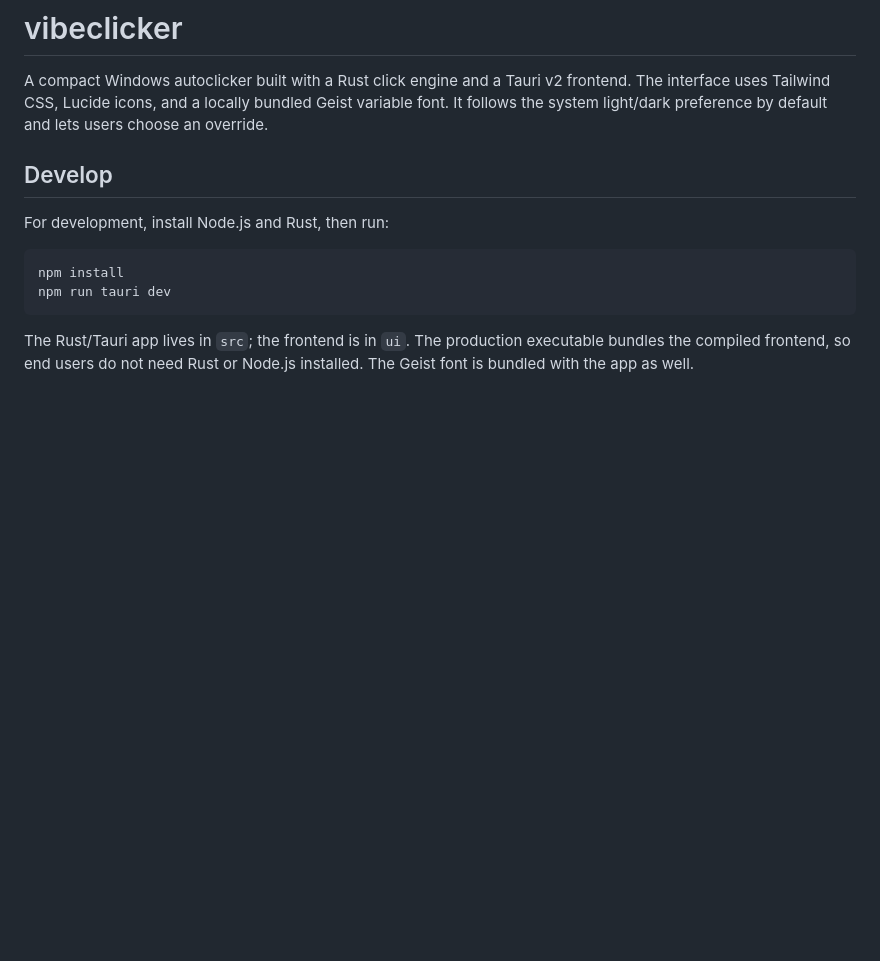
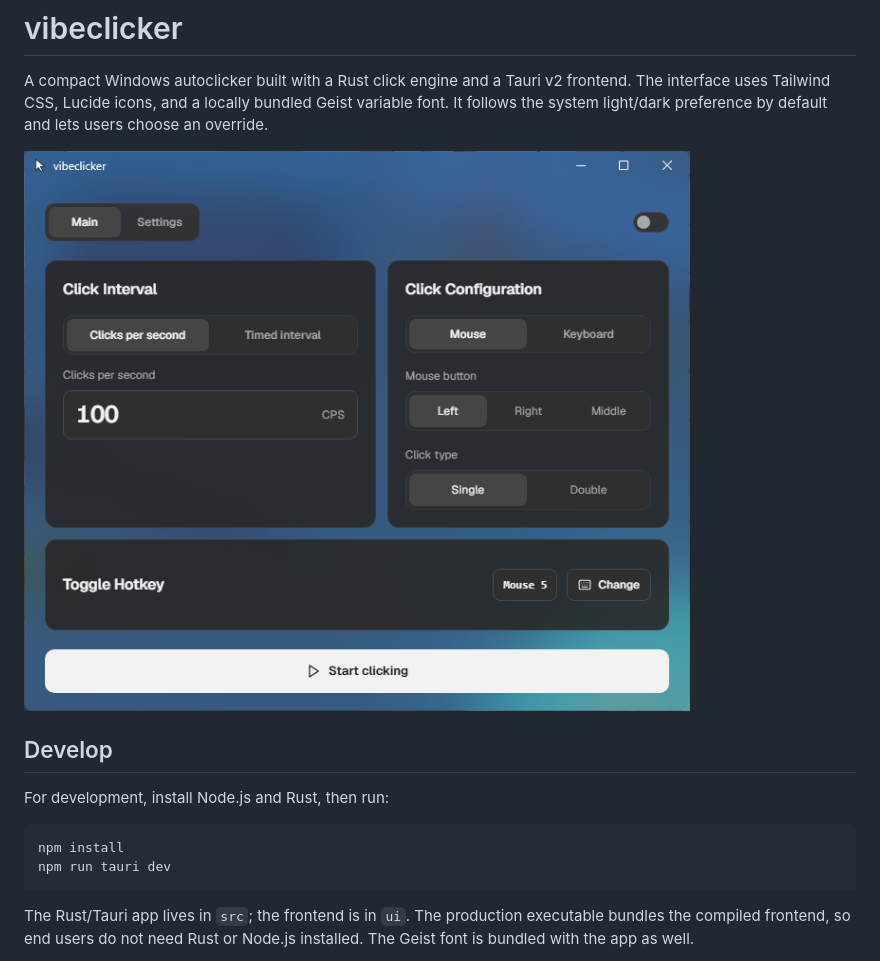
Before and after one commit to zualo/vibeclicker, a Markdown page: README.md, the part around the change. Rendered like a GitHub page; pictures changed too: screenshots/vibeclicker-preview.png (added); blank space fills up the shorter version.

```diff
--- a/README.md
+++ b/README.md
@@ -1,6 +1,8 @@
 # vibeclicker
 
 A compact Windows autoclicker built with a Rust click engine and a Tauri v2 frontend. The interface uses Tailwind CSS, Lucide icons, and a locally bundled Geist variable font. It follows the system light/dark preference by default and lets users choose an override.
+
+![VibeClicker main screen](screenshots/vibeclicker-preview.png)
 
 ## Develop
 
```
Also changed, not shown: PRODUCT.md (+4 -0 lines), 1 other file.
